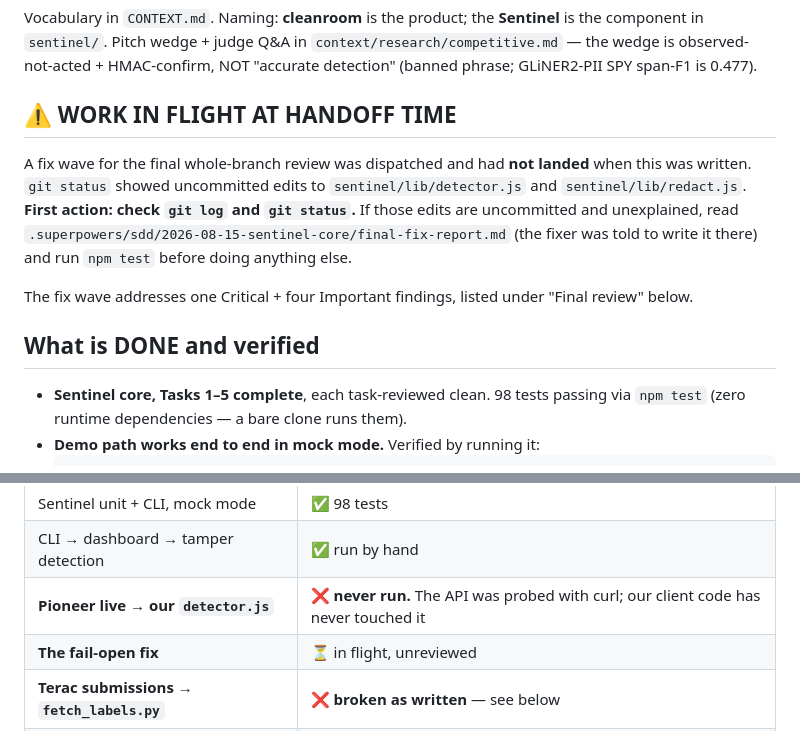
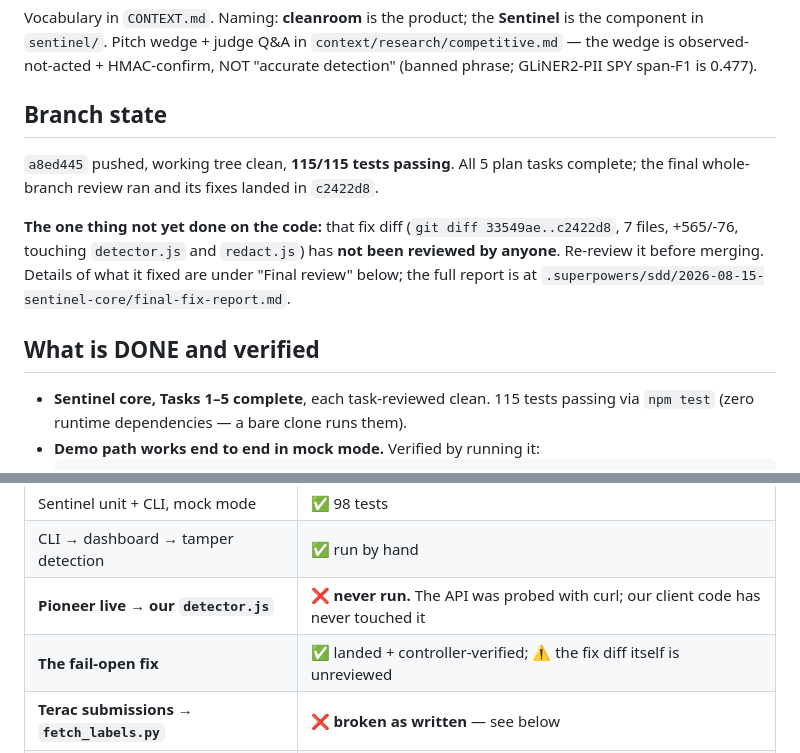
Before and after one commit to het-sheth/cleanroom, a Markdown page: HANDOFF.md, 2 parts joined by grey strips. Rendered like a GitHub page.

Commit message:
docs: update handoff after fix landed

````diff
--- a/HANDOFF.md
+++ b/HANDOFF.md
@@ -19,19 +19,19 @@ in `sentinel/`. Pitch wedge + judge Q&A in `context/research/competitive.md` —
 observed-not-acted + HMAC-confirm, NOT "accurate detection" (banned phrase; GLiNER2-PII SPY span-F1
 is 0.477).
 
-## ⚠️ WORK IN FLIGHT AT HANDOFF TIME
+## Branch state
 
-A fix wave for the final whole-branch review was dispatched and had **not landed** when this was
-written. `git status` showed uncommitted edits to `sentinel/lib/detector.js` and
-`sentinel/lib/redact.js`. **First action: check `git log` and `git status`.** If those edits are
-uncommitted and unexplained, read `.superpowers/sdd/2026-08-15-sentinel-core/final-fix-report.md`
-(the fixer was told to write it there) and run `npm test` before doing anything else.
+`a8ed445` pushed, working tree clean, **115/115 tests passing**. All 5 plan tasks complete; the
+final whole-branch review ran and its fixes landed in `c2422d8`.
 
-The fix wave addresses one Critical + four Important findings, listed under "Final review" below.
+**The one thing not yet done on the code:** that fix diff (`git diff 33549ae..c2422d8`, 7 files,
++565/-76, touching `detector.js` and `redact.js`) has **not been reviewed by anyone**. Re-review it
+before merging. Details of what it fixed are under "Final review" below; the full report is at
+`.superpowers/sdd/2026-08-15-sentinel-core/final-fix-report.md`.
 
 ## What is DONE and verified
 
-- **Sentinel core, Tasks 1–5 complete**, each task-reviewed clean. 98 tests passing via `npm test`
+- **Sentinel core, Tasks 1–5 complete**, each task-reviewed clean. 115 tests passing via `npm test`
   (zero runtime dependencies — a bare clone runs them).
 - **Demo path works end to end in mock mode.** Verified by running it:
   ```
@@ -64,7 +64,7 @@ The fix wave addresses one Critical + four Important findings, listed under "Fin
 | Sentinel unit + CLI, mock mode | ✅ 98 tests |
 | CLI → dashboard → tamper detection | ✅ run by hand |
 | **Pioneer live → our `detector.js`** | ❌ **never run.** The API was probed with curl; our client code has never touched it |
-| **The fail-open fix** | ⏳ in flight, unreviewed |
+| **The fail-open fix** | ✅ landed + controller-verified; ⚠️ the fix diff itself is unreviewed |
 | **Terac submissions → `fetch_labels.py`** | ❌ **broken as written** — see below |
 | **Band → anything** | ❌ zero integration; `cli.js` still hardcodes `disposition: "timeout"` |
 | Fine-tune against real Pioneer | ❌ only mocked `fetchImpl` |
````
